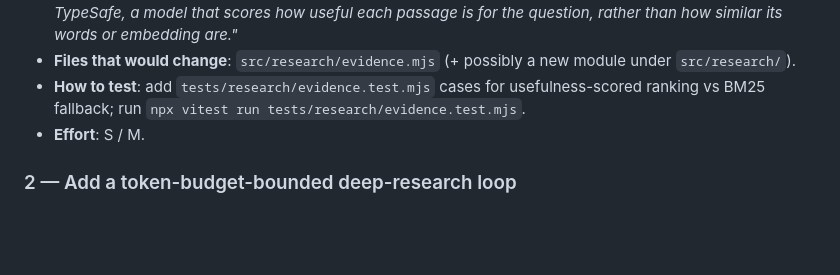
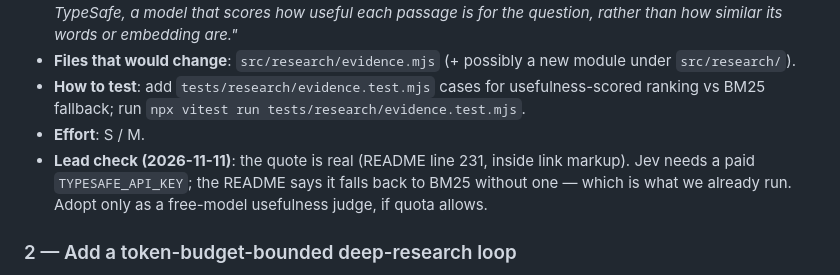
Before and after one commit to bezgolovyponch/free-research-llm, a Markdown page: docs/research/oss-comparison-2026-11.md, the part around the change. Rendered like a GitHub page; blank space fills up the shorter version.

Commit message:
docs: lead check on the Jev improvement (paid key; BM25 fallback already in use)
Co-Authored-By: Claude Opus 5.5 <noreply@anthropic.com>

```diff
--- a/docs/research/oss-comparison-2026-11.md
+++ b/docs/research/oss-comparison-2026-11.md
@@ -47,6 +47,7 @@ All fetched with `curl -sL` on the raw GitHub `main` branch; every fetch returne
 - **Files that would change**: `src/research/evidence.mjs` (+ possibly a new module under `src/research/`).
 - **How to test**: add `tests/research/evidence.test.mjs` cases for usefulness-scored ranking vs BM25 fallback; run `npx vitest run tests/research/evidence.test.mjs`.
 - **Effort**: S / M.
+- **Lead check (2026-11-11)**: the quote is real (README line 231, inside link markup). Jev needs a paid `TYPESAFE_API_KEY`; the README says it falls back to BM25 without one — which is what we already run. Adopt only as a free-model usefulness judge, if quota allows.
 
 ### 2 — Add a token-budget-bounded deep-research loop
 
```
